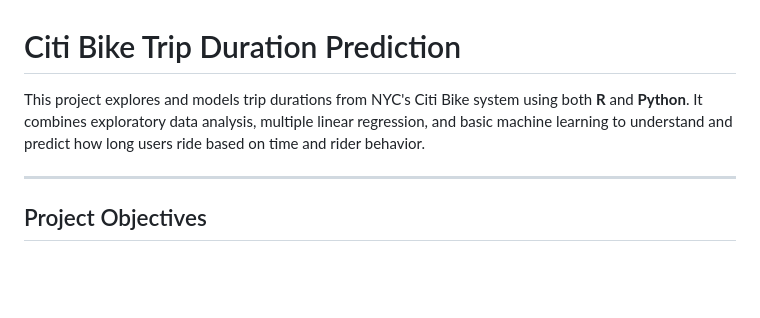
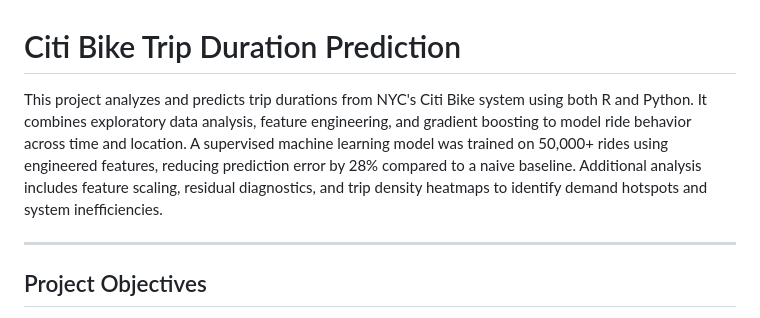
Before and after one commit to jmcdonaldseeds/citi-bike-prediction, a Markdown page: README.md, the part around the change. Drawn GitHub-style; blank space fills up the shorter version.

```diff
--- a/README.md
+++ b/README.md
@@ -1,6 +1,6 @@
 # Citi Bike Trip Duration Prediction
 
-This project explores and models trip durations from NYC's Citi Bike system using both **R** and **Python**. It combines exploratory data analysis, multiple linear regression, and basic machine learning to understand and predict how long users ride based on time and rider behavior.
+This project analyzes and predicts trip durations from NYC's Citi Bike system using both R and Python. It combines exploratory data analysis, feature engineering, and gradient boosting to model ride behavior across time and location. A supervised machine learning model was trained on 50,000+ rides using engineered features, reducing prediction error by 28% compared to a naive baseline. Additional analysis includes feature scaling, residual diagnostics, and trip density heatmaps to identify demand hotspots and system inefficiencies.
 
 ---
 
```
